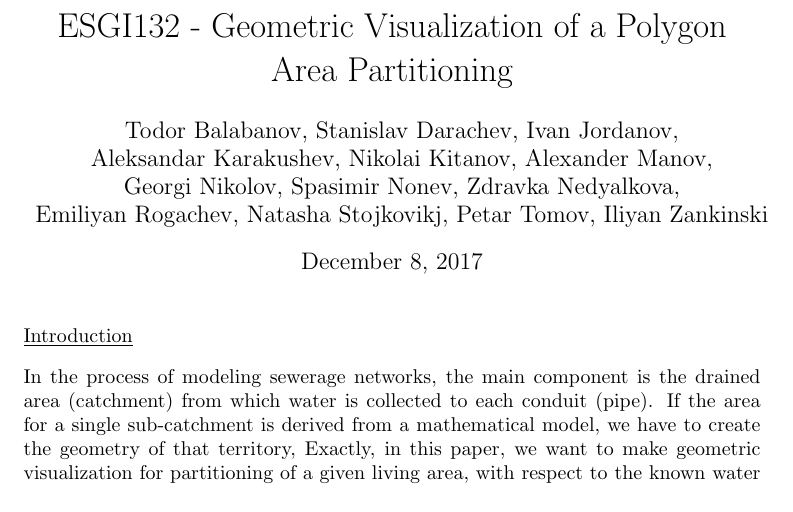
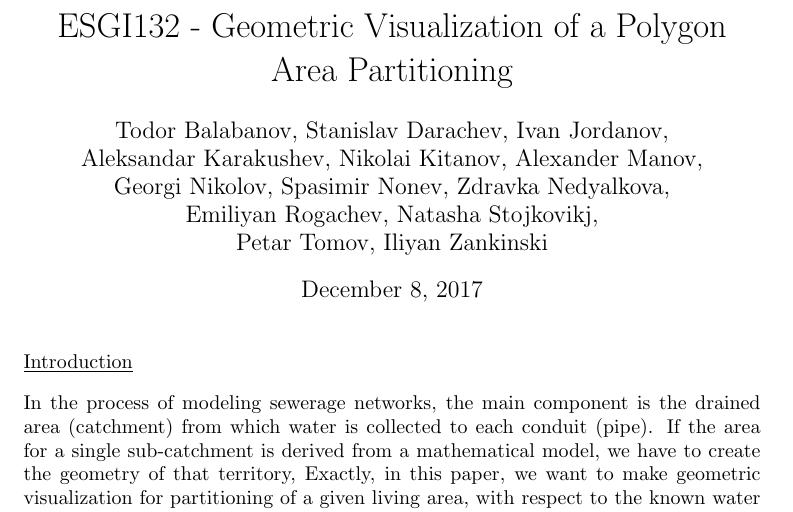
Before and after one commit to TodorBalabanov/ESGI-132-Project-2-Report, a LaTeX document (abstract.tex): part of page 1 of 2, cut so that both start at the same text. Compiled offline with pdfLaTeX.

Commit message:
Authors rearrangment.

```diff
--- a/abstract.tex
+++ b/abstract.tex
@@ -8,7 +8,8 @@
 \author{Todor Balabanov, Stanislav Darachev, Ivan Jordanov,\\
 Aleksandar Karakushev, Nikolai Kitanov, Alexander Manov,\\
 Georgi Nikolov, Spasimir Nonev, Zdravka Nedyalkova,\\
-Emiliyan Rogachev, Natasha Stojkovikj, Petar Tomov, Iliyan Zankinski}
+Emiliyan Rogachev, Natasha Stojkovikj,\\
+Petar Tomov, Iliyan Zankinski}
 %
 \begin{document}
 %
```
